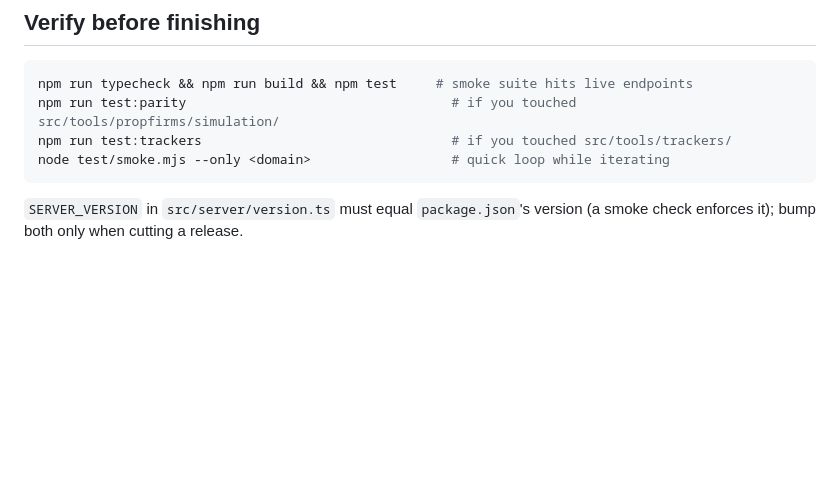
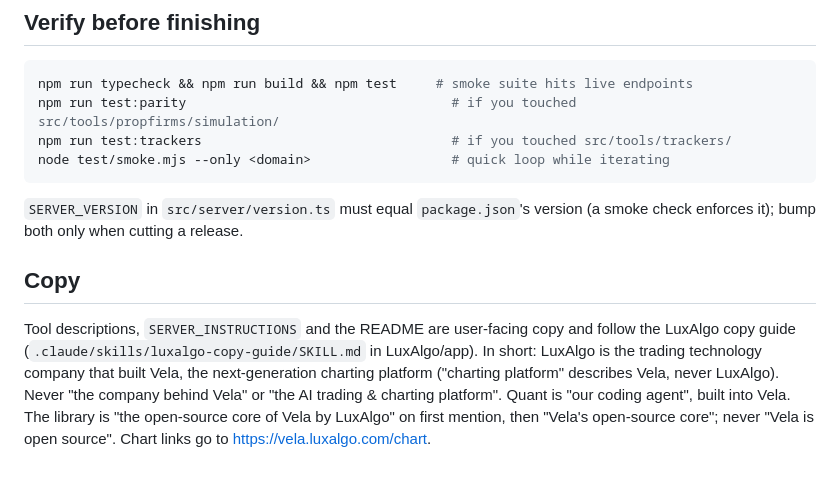
Before and after one commit to LuxAlgo/luxalgo-mcp-server, a Markdown page: AGENTS.md, the part around the change. GitHub-like rendering; blank space fills up the shorter version.

````diff
--- a/AGENTS.md
+++ b/AGENTS.md
@@ -42,3 +42,7 @@ node test/smoke.mjs --only <domain>                  # quick loop while iteratin
 ```
 
 `SERVER_VERSION` in `src/server/version.ts` must equal `package.json`'s version (a smoke check enforces it); bump both only when cutting a release.
+
+## Copy
+
+Tool descriptions, `SERVER_INSTRUCTIONS` and the README are user-facing copy and follow the LuxAlgo copy guide (`.claude/skills/luxalgo-copy-guide/SKILL.md` in LuxAlgo/app). In short: LuxAlgo is the trading technology company that built Vela, the next-generation charting platform ("charting platform" describes Vela, never LuxAlgo). Never "the company behind Vela" or "the AI trading & charting platform". Quant is "our coding agent", built into Vela. The library is "the open-source core of Vela by LuxAlgo" on first mention, then "Vela's open-source core"; never "Vela is open source". Chart links go to https://vela.luxalgo.com/chart.
````
Also changed, not shown: README.md (+2 -2 lines).
